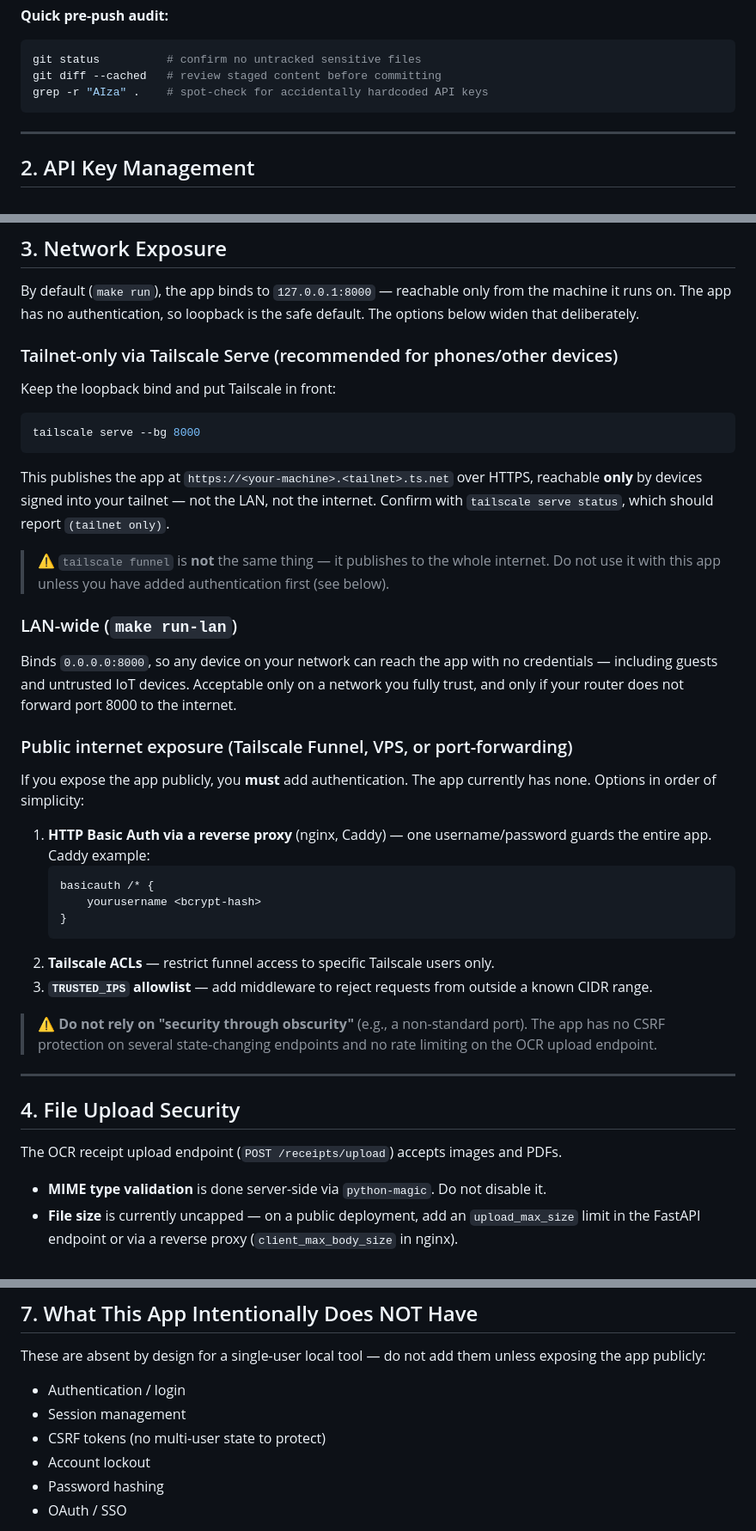
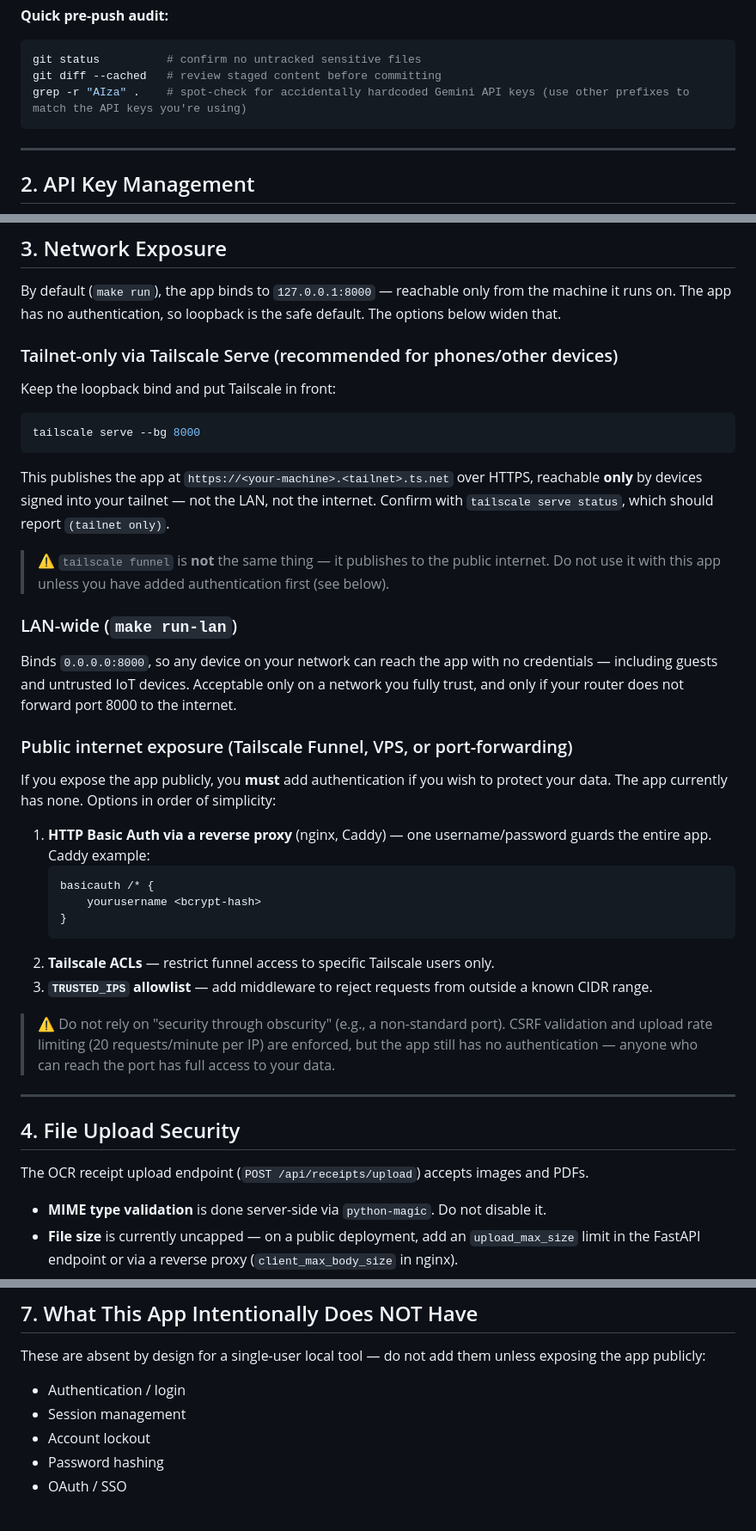
Before and after one commit to smcgarrigle/ihavethereceipts, a Markdown page: SECURITY.md, 3 parts joined by grey strips. Shown at 86% size. GitHub-like rendering.

Commit message:
Revise security recommendations in SECURITY.md
Updated security guidelines for API key checks and public exposure warnings.

````diff
--- a/SECURITY.md
+++ b/SECURITY.md
@@ -53,7 +53,7 @@ fixation, and similar) generally don't apply — see section 7.
 ```bash
 git status          # confirm no untracked sensitive files
 git diff --cached   # review staged content before committing
-grep -r "AIza" .    # spot-check for accidentally hardcoded API keys
+grep -r "AIza" .    # spot-check for accidentally hardcoded Gemini API keys (use other prefixes to match the API keys you're using)
 ```
 
 ---
@@ -71,7 +71,7 @@ grep -r "AIza" .    # spot-check for accidentally hardcoded API keys
 
 By default (`make run`), the app binds to `127.0.0.1:8000` — reachable only from the machine
 it runs on. The app has no authentication, so loopback is the safe default. The options below
-widen that deliberately.
+widen that.
 
 ### Tailnet-only via Tailscale Serve (recommended for phones/other devices)
 Keep the loopback bind and put Tailscale in front:
@@ -82,7 +82,7 @@ This publishes the app at `https://<your-machine>.<tailnet>.ts.net` over HTTPS,
 **only** by devices signed into your tailnet — not the LAN, not the internet. Confirm with
 `tailscale serve status`, which should report `(tailnet only)`.
 
-> ⚠️ `tailscale funnel` is **not** the same thing — it publishes to the whole internet. Do not
+> ⚠️ `tailscale funnel` is **not** the same thing — it publishes to the public internet. Do not
 > use it with this app unless you have added authentication first (see below).
 
 ### LAN-wide (`make run-lan`)
@@ -91,7 +91,7 @@ including guests and untrusted IoT devices. Acceptable only on a network you ful
 only if your router does not forward port 8000 to the internet.
 
 ### Public internet exposure (Tailscale Funnel, VPS, or port-forwarding)
-If you expose the app publicly, you **must** add authentication. The app currently has none.
+If you expose the app publicly, you **must** add authentication if you wish to protect your data. The app currently has none.
 Options in order of simplicity:
 
 1. **HTTP Basic Auth via a reverse proxy** (nginx, Caddy) — one username/password guards the entire app. Caddy example:
@@ -103,13 +103,13 @@ Options in order of simplicity:
 2. **Tailscale ACLs** — restrict funnel access to specific Tailscale users only.
 3. **`TRUSTED_IPS` allowlist** — add middleware to reject requests from outside a known CIDR range.
 
-> ⚠️ **Do not rely on "security through obscurity"** (e.g., a non-standard port). The app has no CSRF protection on several state-changing endpoints and no rate limiting on the OCR upload endpoint.
+> ⚠️ Do not rely on "security through obscurity" (e.g., a non-standard port). CSRF validation and upload rate limiting (20 requests/minute per IP) are enforced, but the app still has no authentication — anyone who can reach the port has full access to your data.
 
 ---
 
 ## 4. File Upload Security
 
-The OCR receipt upload endpoint (`POST /receipts/upload`) accepts images and PDFs.
+The OCR receipt upload endpoint (`POST /api/receipts/upload`) accepts images and PDFs.
 
 - **MIME type validation** is done server-side via `python-magic`. Do not disable it.
 - **File size** is currently uncapped — on a public deployment, add an `upload_max_size` limit in the FastAPI endpoint or via a reverse proxy (`client_max_body_size` in nginx).
@@ -147,7 +147,6 @@ These are absent by design for a single-user local tool — do not add them unle
 
 - Authentication / login
 - Session management
-- CSRF tokens (no multi-user state to protect)
 - Account lockout
 - Password hashing
 - OAuth / SSO
````
